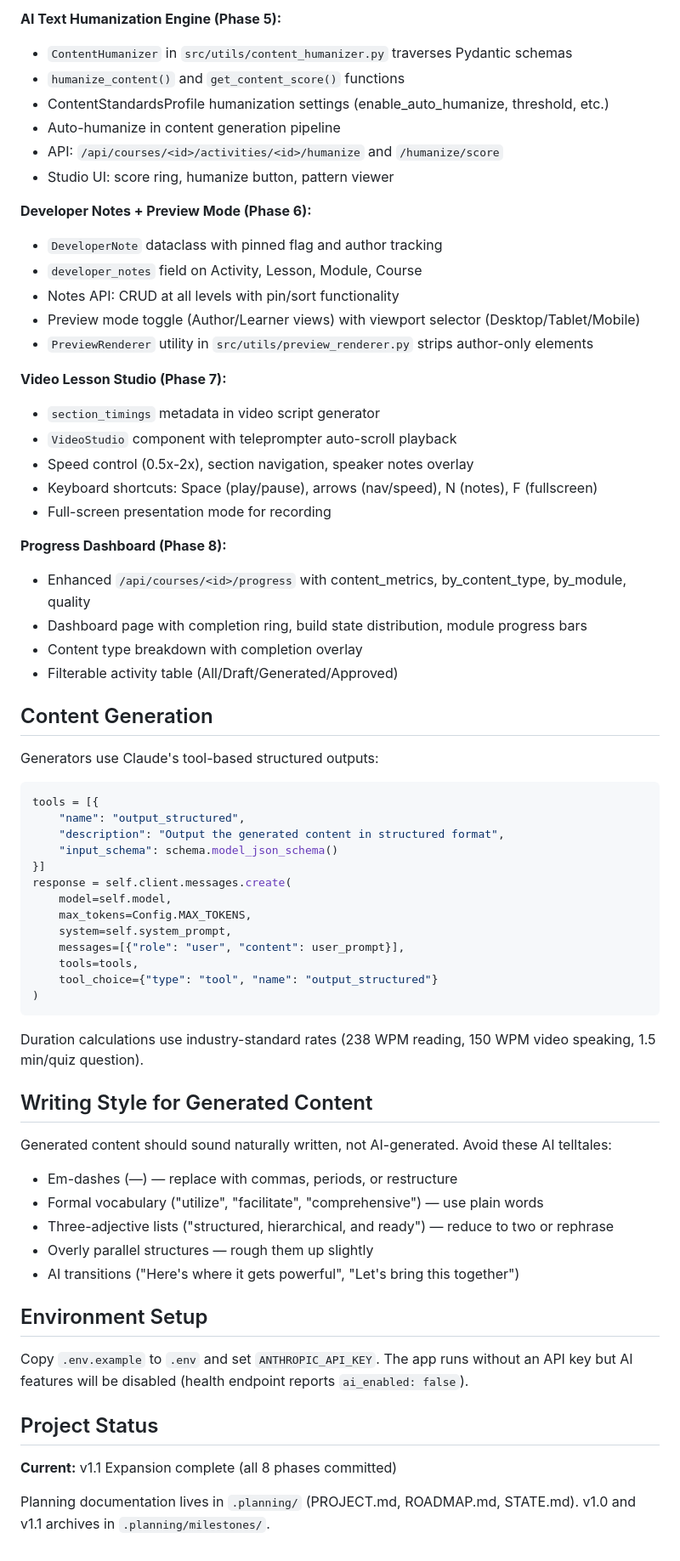
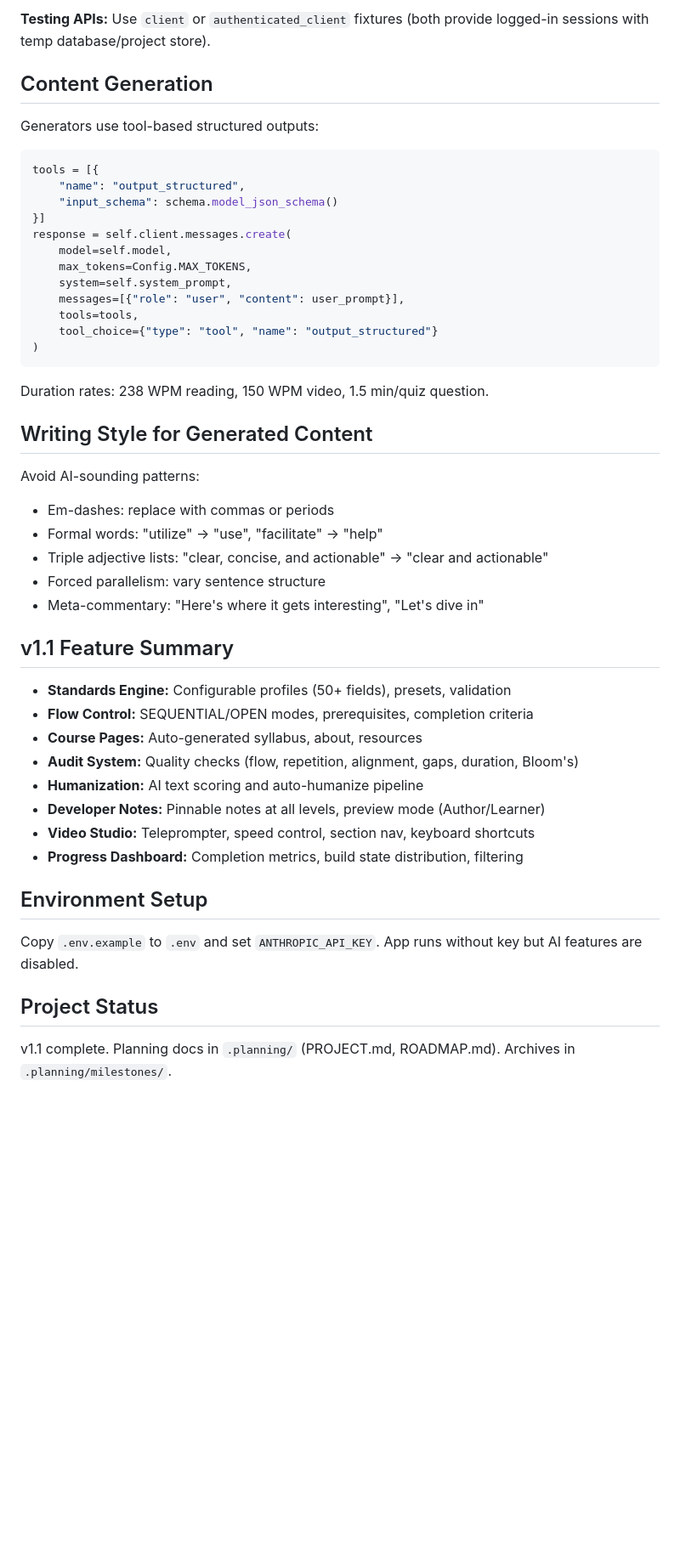
Before and after one commit to gtrajkovski/WonderCourse, a Markdown page: CLAUDE.md, the part around one of its changes. Shown at 85% size. GitHub-like rendering; blank space fills up the shorter version.

````diff
--- a/CLAUDE.md
+++ b/CLAUDE.md
@@ -105,39 +63,12 @@ pip install -r requirements.txt
 
-**AI Text Humanization Engine (Phase 5):**
-- `ContentHumanizer` in `src/utils/content_humanizer.py` traverses Pydantic schemas
-- `humanize_content()` and `get_content_score()` functions
-- ContentStandardsProfile humanization settings (enable_auto_humanize, threshold, etc.)
-- Auto-humanize in content generation pipeline
-- API: `/api/courses/<id>/activities/<id>/humanize` and `/humanize/score`
-- Studio UI: score ring, humanize button, pattern viewer
-
-**Developer Notes + Preview Mode (Phase 6):**
-- `DeveloperNote` dataclass with pinned flag and author tracking
-- `developer_notes` field on Activity, Lesson, Module, Course
-- Notes API: CRUD at all levels with pin/sort functionality
-- Preview mode toggle (Author/Learner views) with viewport selector (Desktop/Tablet/Mobile)
-- `PreviewRenderer` utility in `src/utils/preview_renderer.py` strips author-only elements
-
-**Video Lesson Studio (Phase 7):**
-- `section_timings` metadata in video script generator
-- `VideoStudio` component with teleprompter auto-scroll playback
-- Speed control (0.5x-2x), section navigation, speaker notes overlay
-- Keyboard shortcuts: Space (play/pause), arrows (nav/speed), N (notes), F (fullscreen)
-- Full-screen presentation mode for recording
-
-**Progress Dashboard (Phase 8):**
-- Enhanced `/api/courses/<id>/progress` with content_metrics, by_content_type, by_module, quality
-- Dashboard page with completion ring, build state distribution, module progress bars
-- Content type breakdown with completion overlay
-- Filterable activity table (All/Draft/Generated/Approved)
+**Testing APIs:** Use `client` or `authenticated_client` fixtures (both provide logged-in sessions with temp database/project store).
 
 ## Content Generation
 
-Generators use Claude's tool-based structured outputs:
+Generators use tool-based structured outputs:
 ```python
 tools = [{
     "name": "output_structured",
-    "description": "Output the generated content in structured format",
     "input_schema": schema.model_json_schema()
 }]
 response = self.client.messages.create(
@@ -150,23 +81,32 @@ response = self.client.messages.create(
 )
 ```
 
-Duration calculations use industry-standard rates (238 WPM reading, 150 WPM video speaking, 1.5 min/quiz question).
+Duration rates: 238 WPM reading, 150 WPM video, 1.5 min/quiz question.
 
 ## Writing Style for Generated Content
 
-Generated content should sound naturally written, not AI-generated. Avoid these AI telltales:
-- Em-dashes (—) — replace with commas, periods, or restructure
-- Formal vocabulary ("utilize", "facilitate", "comprehensive") — use plain words
-- Three-adjective lists ("structured, hierarchical, and ready") — reduce to two or rephrase
-- Overly parallel structures — rough them up slightly
-- AI transitions ("Here's where it gets powerful", "Let's bring this together")
+Avoid AI-sounding patterns:
+- Em-dashes: replace with commas or periods
+- Formal words: "utilize" → "use", "facilitate" → "help"
+- Triple adjective lists: "clear, concise, and actionable" → "clear and actionable"
+- Forced parallelism: vary sentence structure
+- Meta-commentary: "Here's where it gets interesting", "Let's dive in"
+
+## v1.1 Feature Summary
+
+- **Standards Engine:** Configurable profiles (50+ fields), presets, validation
+- **Flow Control:** SEQUENTIAL/OPEN modes, prerequisites, completion criteria
+- **Course Pages:** Auto-generated syllabus, about, resources
+- **Audit System:** Quality checks (flow, repetition, alignment, gaps, duration, Bloom's)
+- **Humanization:** AI text scoring and auto-humanize pipeline
+- **Developer Notes:** Pinnable notes at all levels, preview mode (Author/Learner)
+- **Video Studio:** Teleprompter, speed control, section nav, keyboard shortcuts
+- **Progress Dashboard:** Completion metrics, build state distribution, filtering
 
 ## Environment Setup
 
-Copy `.env.example` to `.env` and set `ANTHROPIC_API_KEY`. The app runs without an API key but AI features will be disabled (health endpoint reports `ai_enabled: false`).
+Copy `.env.example` to `.env` and set `ANTHROPIC_API_KEY`. App runs without key but AI features are disabled.
 
 ## Project Status
 
-**Current:** v1.1 Expansion complete (all 8 phases committed)
-
-Planning documentation lives in `.planning/` (PROJECT.md, ROADMAP.md, STATE.md). v1.0 and v1.1 archives in `.planning/milestones/`.
+v1.1 complete. Planning docs in `.planning/` (PROJECT.md, ROADMAP.md). Archives in `.planning/milestones/`.
````
Also changed, not shown: other parts of CLAUDE.md (+31 -73 lines).
